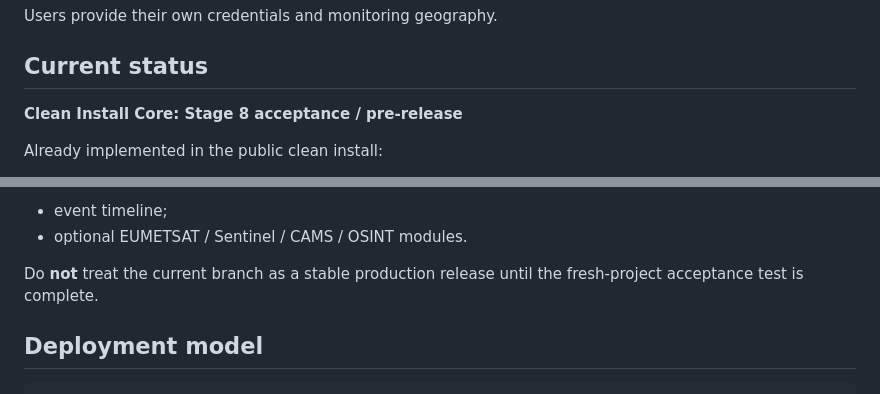
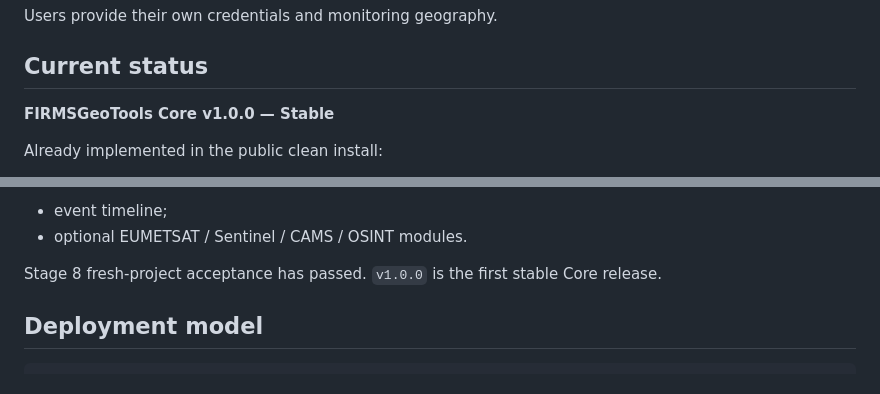
Before and after one commit to koi2mkXSZ/FIRMSGeoTools, a Markdown page: README.md, 2 parts joined by grey strips. Drawn GitHub-style.

Commit message:
Mark README v1.0.0 stable

```diff
--- a/README.md
+++ b/README.md
@@ -15,7 +15,7 @@ Users provide their own credentials and monitoring geography.
 
 ## Current status
 
-**Clean Install Core: Stage 8 acceptance / pre-release**
+**FIRMSGeoTools Core v1.0.0 — Stable**
 
 Already implemented in the public clean install:
 
@@ -55,7 +55,7 @@ Still being ported from the private production system:
 - event timeline;
 - optional EUMETSAT / Sentinel / CAMS / OSINT modules.
 
-Do **not** treat the current branch as a stable production release until the fresh-project acceptance test is complete.
+Stage 8 fresh-project acceptance has passed. `v1.0.0` is the first stable Core release.
 
 ## Deployment model
 
```
